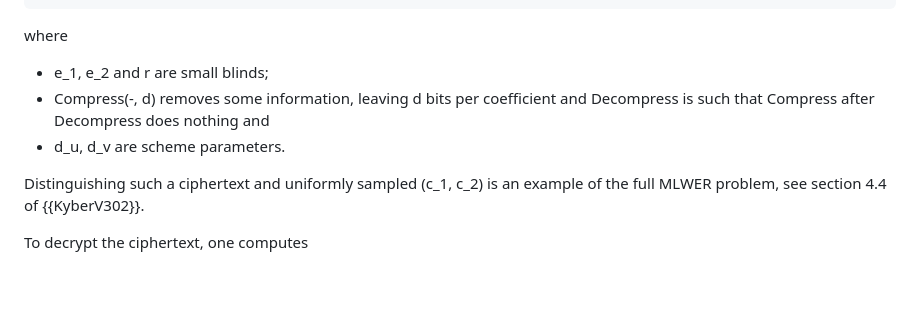
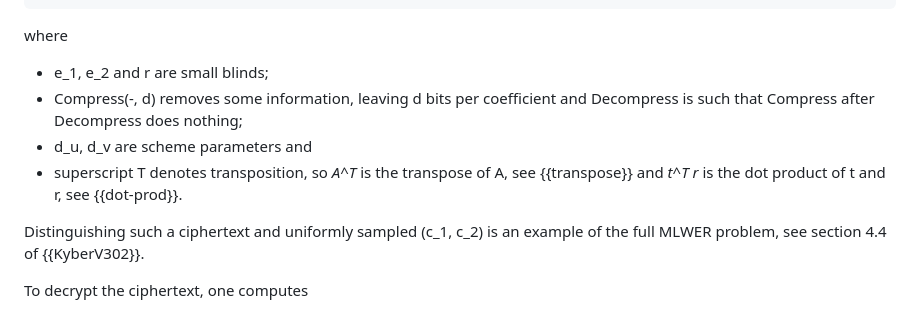
Before and after one commit to bwesterb/draft-schwabe-cfrg-kyber, a Markdown page: draft-cfrg-schwabe-kyber.md, the part around one of its changes. Drawn GitHub-style; blank space fills up the shorter version.

```diff
--- a/draft-cfrg-schwabe-kyber.md
+++ b/draft-cfrg-schwabe-kyber.md
@@ -160,8 +160,11 @@ where
 
 - e\_1, e\_2 and r are small blinds;
 - Compress(-, d) removes some information, leaving d bits per coefficient
-  and Decompress is such that Compress after Decompress does nothing and
-- d\_u, d\_v are scheme parameters.
+  and Decompress is such that Compress after Decompress does nothing;
+- d\_u, d\_v are scheme parameters and
+- superscript T denotes transposition, so _A^T_ is the transpose of A,
+  see {{transpose}} and _t^T r_ is the dot product
+  of t and r, see {{dot-prod}}.
 
 Distinguishing such a ciphertext and uniformly sampled (c\_1, c\_2)
 is an example of the full MLWER problem, see section 4.4 of {{KyberV302}}.
```
Also changed, not shown: other parts of draft-cfrg-schwabe-kyber.md (+26 -11 lines).
